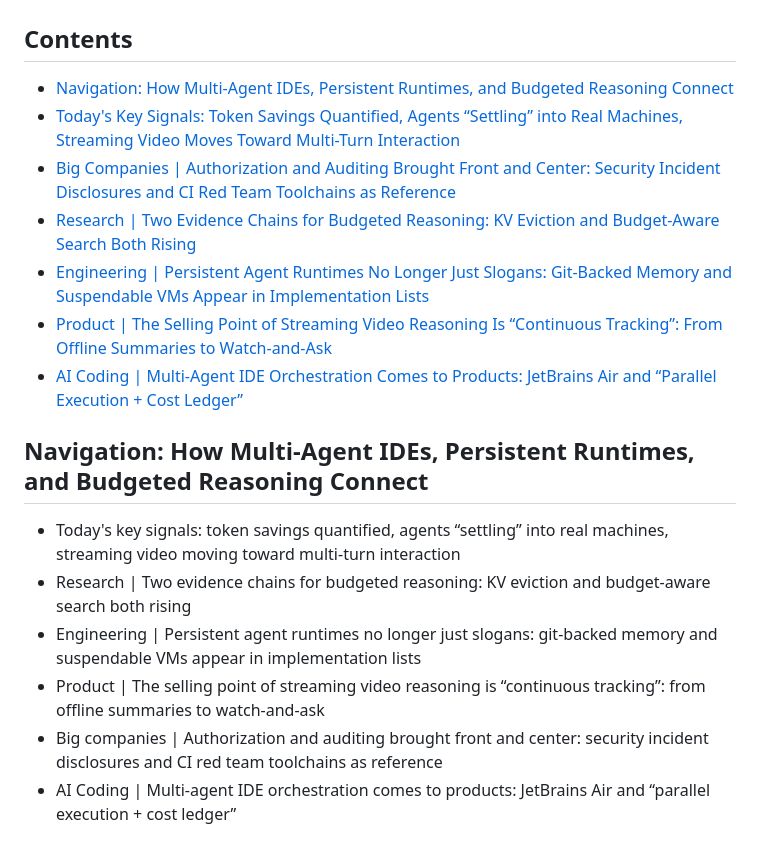
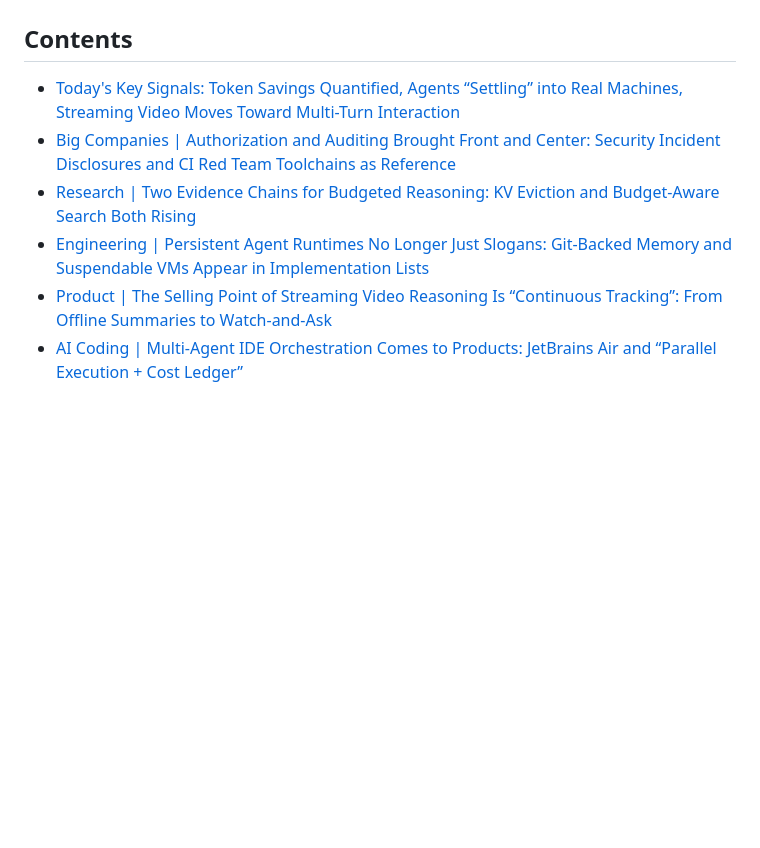
Before and after one commit to haxudev/frontier-weekly, a Markdown page: content/en/20260317.md, the part around the change. Drawn GitHub-style; blank space fills up the shorter version.

Commit message:
fix: remove duplicate navigation section, keep TOC only [skip translate]

```diff
--- a/content/en/20260317.md
+++ b/content/en/20260317.md
@@ -1,7 +1,6 @@
 # JetBrains Air Brings Multi-Agent into the IDE Frontline
 
 ## Contents
-- [Navigation: How Multi-Agent IDEs, Persistent Runtimes, and Budgeted Reasoning Connect](#navigation-how-multi-agent-ides-persistent-runtimes-and-budgeted-reasoning-connect)
 - [Today's Key Signals: Token Savings Quantified, Agents “Settling” into Real Machines, Streaming Video Moves Toward Multi-Turn Interaction](#todays-key-signals-token-savings-quantified-agents-settling-into-real-machines-streaming-video-moves-toward-multi-turn-interaction)
 - [Big Companies | Authorization and Auditing Brought Front and Center: Security Incident Disclosures and CI Red Team Toolchains as Reference](#big-companies-authorization-and-auditing-brought-front-and-center-security-incident-disclosures-and-ci-red-team-toolchains-as-reference)
 - [Research | Two Evidence Chains for Budgeted Reasoning: KV Eviction and Budget-Aware Search Both Rising](#research-two-evidence-chains-for-budgeted-reasoning-kv-eviction-and-budget-aware-search-both-rising)
@@ -9,16 +8,6 @@
 - [Product | The Selling Point of Streaming Video Reasoning Is “Continuous Tracking”: From Offline Summaries to Watch-and-Ask](#product-the-selling-point-of-streaming-video-reasoning-is-continuous-tracking-from-offline-summaries-to-watch-and-ask)
 - [AI Coding | Multi-Agent IDE Orchestration Comes to Products: JetBrains Air and “Parallel Execution + Cost Ledger”](#ai-coding-multi-agent-ide-orchestration-comes-to-products-jetbrains-air-and-parallel-execution-cost-ledger)
 
-
-<a id="navigation-how-multi-agent-ides-persistent-runtimes-and-budgeted-reasoning-connect"></a>
-## Navigation: How Multi-Agent IDEs, Persistent Runtimes, and Budgeted Reasoning Connect
-
-- Today's key signals: token savings quantified, agents “settling” into real machines, streaming video moving toward multi-turn interaction
-- Research | Two evidence chains for budgeted reasoning: KV eviction and budget-aware search both rising
-- Engineering | Persistent agent runtimes no longer just slogans: git-backed memory and suspendable VMs appear in implementation lists
-- Product | The selling point of streaming video reasoning is “continuous tracking”: from offline summaries to watch-and-ask
-- Big companies | Authorization and auditing brought front and center: security incident disclosures and CI red team toolchains as reference
-- AI Coding | Multi-agent IDE orchestration comes to products: JetBrains Air and “parallel execution + cost ledger”
 
 <a id="todays-key-signals-token-savings-quantified-agents-settling-into-real-machines-streaming-video-moves-toward-multi-turn-interaction"></a>
 ## Today's Key Signals: Token Savings Quantified, Agents “Settling” into Real Machines, Streaming Video Moves Toward Multi-Turn Interaction
```
Also changed, not shown: content/zh/20260317.md (+0 -11 lines).
